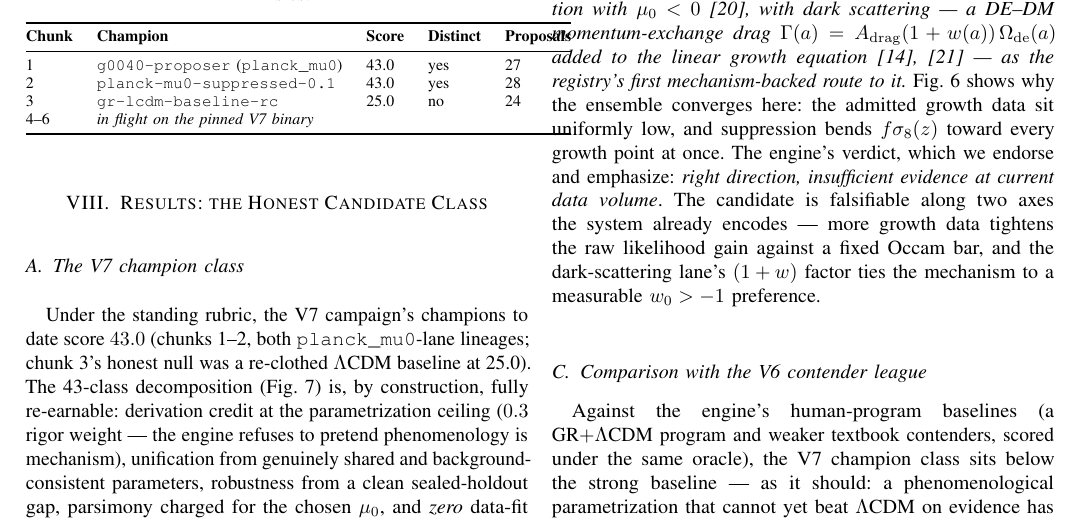
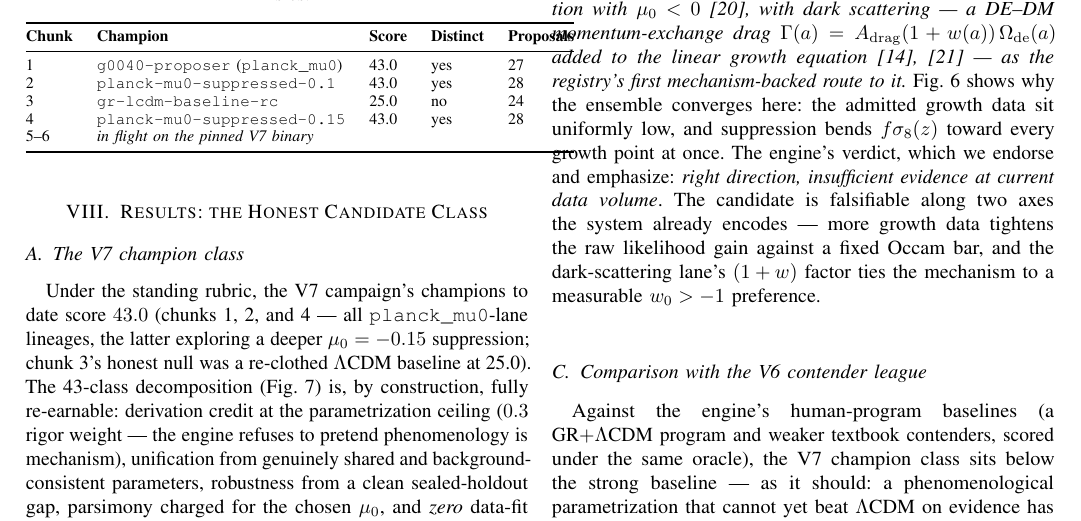
Before and after one commit to neverhuman/OpenQG, a LaTeX paper (paper/main.tex): part of page 6 of 10, cut so that both start at the same text. Compiled offline with pdfLaTeX.

```diff
--- a/paper/main.tex
+++ b/paper/main.tex
@@ -526,8 +526,9 @@
 
 \subsection{The V7 champion class}
 Under the standing rubric, the V7 campaign's champions to date score $43.0$
-(chunks 1--2, both \texttt{planck\_mu0}-lane lineages; chunk 3's honest null was a
-re-clothed $\Lambda$CDM baseline at 25.0). The 43-class decomposition
+(chunks 1, 2, and 4 --- all \texttt{planck\_mu0}-lane lineages, the latter exploring a
+deeper $\mu_0=-0.15$ suppression; chunk 3's honest null was a re-clothed $\Lambda$CDM
+baseline at 25.0). The 43-class decomposition
 (Fig.~\ref{fig:scorecards}) is, by construction, fully re-earnable: derivation credit at
 the parametrization ceiling ($0.3$ rigor weight --- the engine refuses to pretend
 phenomenology is mechanism), unification from genuinely shared and
@@ -551,7 +552,8 @@
 1 & \texttt{g0040-proposer} (\texttt{planck\_mu0}) & 43.0 & yes & 27 \\
 2 & \texttt{planck-mu0-suppressed-0.1} & 43.0 & yes & 28 \\
 3 & \texttt{gr-lcdm-baseline-rc} & 25.0 & no & 24 \\
-4--6 & \multicolumn{4}{l}{\emph{in flight on the pinned V7 binary}} \\
+4 & \texttt{planck-mu0-suppressed-0.15} & 43.0 & yes & 28 \\
+5--6 & \multicolumn{4}{l}{\emph{in flight on the pinned V7 binary}} \\
 \bottomrule
 \end{tabular}
 \end{table}
```
Also changed, not shown: paper/README.md (added), paper/figs/fig1_architecture.pdf, paper/figs/fig1_architecture.png (added), paper/main.pdf, 2 other files.
